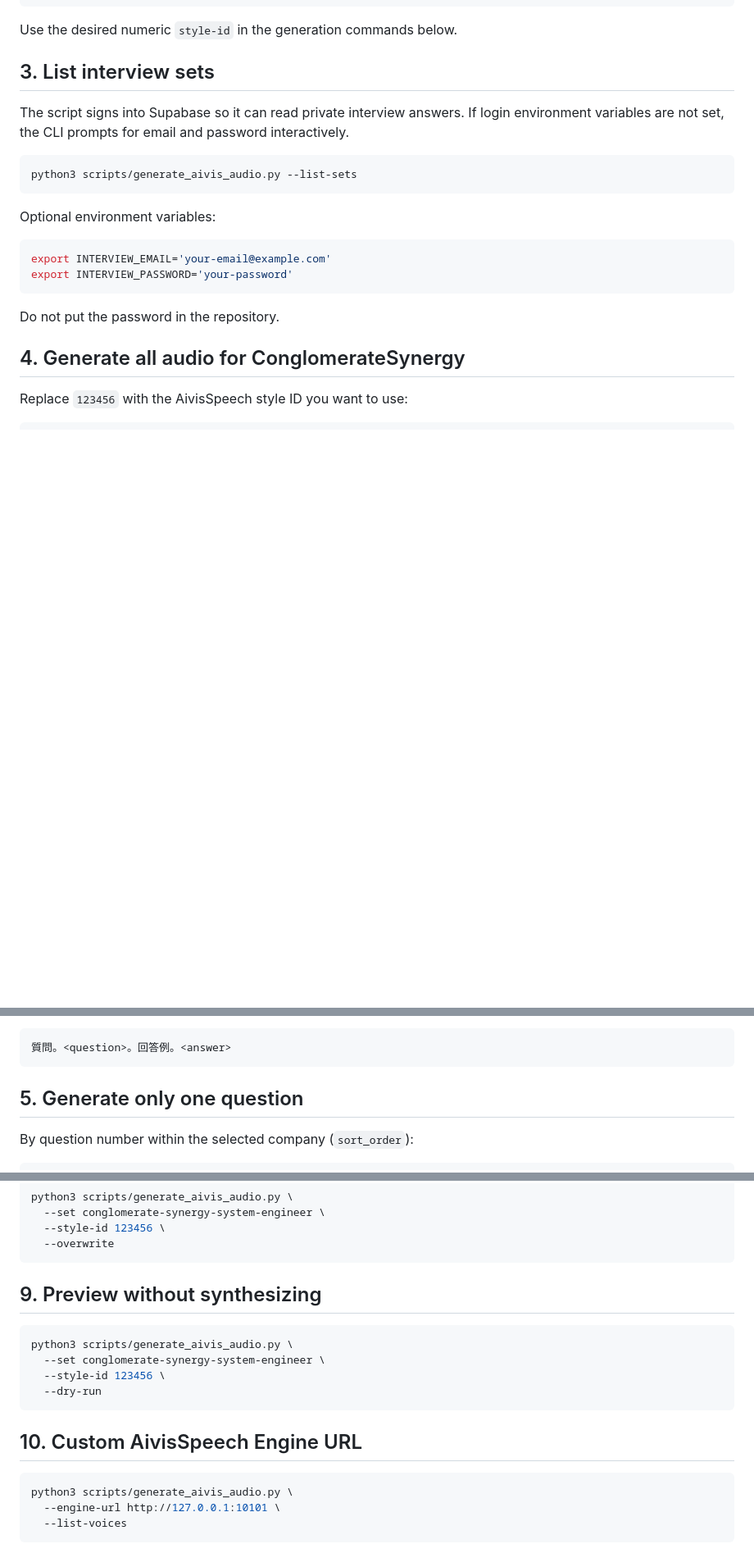
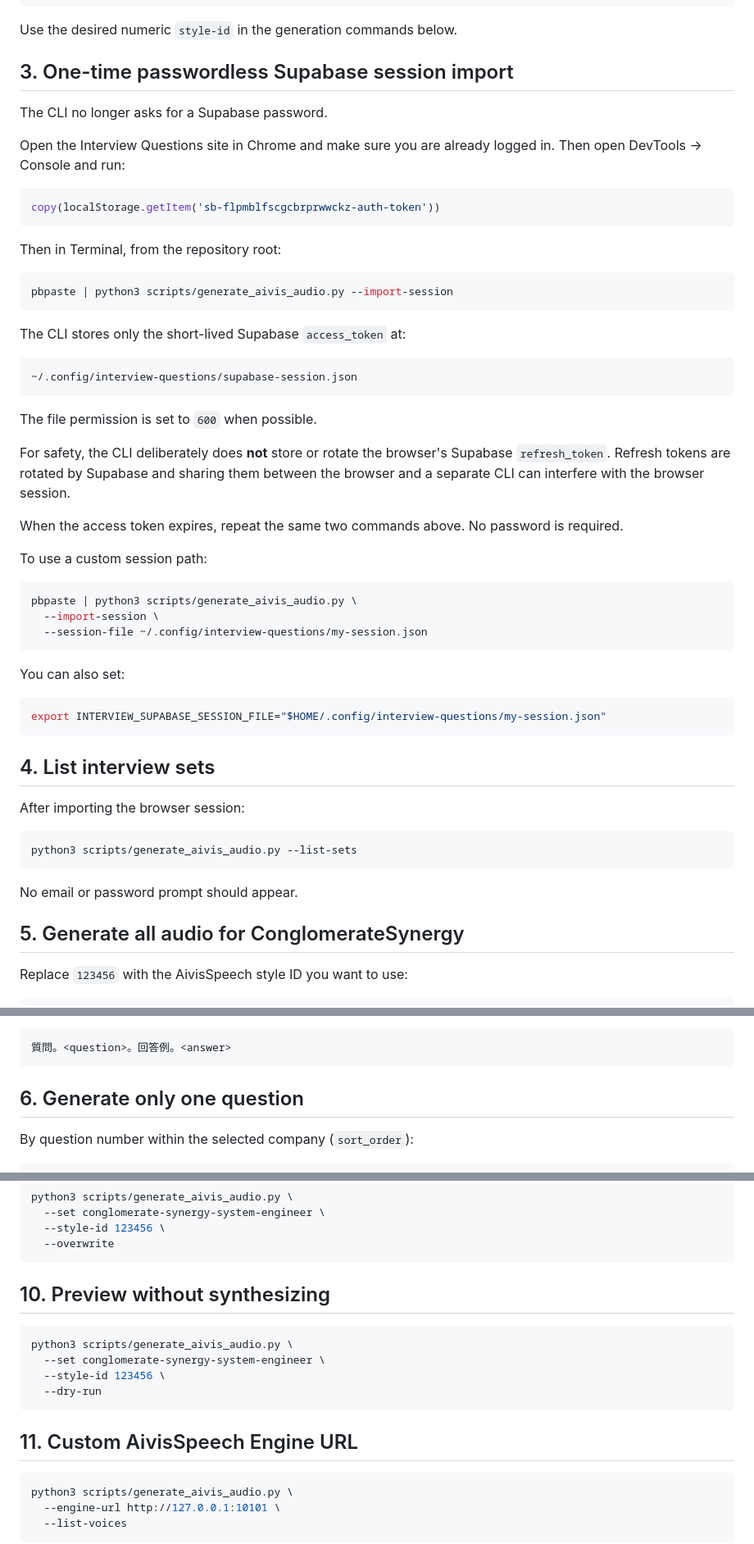
Before and after one commit to kai987/Interview-Questions, a Markdown page: AIVIS_LOCAL_AUDIO.md, 3 parts joined by grey strips. Shown at 82% size. Drawn GitHub-style; blank space fills up the shorter version.

Commit message:
Document passwordless Supabase session import

````diff
--- a/AIVIS_LOCAL_AUDIO.md
+++ b/AIVIS_LOCAL_AUDIO.md
@@ -30,24 +30,59 @@ Speaker Name
 
 Use the desired numeric `style-id` in the generation commands below.
 
-## 3. List interview sets
+## 3. One-time passwordless Supabase session import
 
-The script signs into Supabase so it can read private interview answers. If login environment variables are not set, the CLI prompts for email and password interactively.
+The CLI no longer asks for a Supabase password.
+
+Open the Interview Questions site in Chrome and make sure you are already logged in. Then open DevTools → Console and run:
+
+```js
+copy(localStorage.getItem('sb-flpmblfscgcbrprwwckz-auth-token'))
+```
+
+Then in Terminal, from the repository root:
+
+```bash
+pbpaste | python3 scripts/generate_aivis_audio.py --import-session
+```
+
+The CLI stores only the short-lived Supabase `access_token` at:
+
+```text
+~/.config/interview-questions/supabase-session.json
+```
+
+The file permission is set to `600` when possible.
+
+For safety, the CLI deliberately does **not** store or rotate the browser's Supabase `refresh_token`. Refresh tokens are rotated by Supabase and sharing them between the browser and a separate CLI can interfere with the browser session.
+
+When the access token expires, repeat the same two commands above. No password is required.
+
+To use a custom session path:
+
+```bash
+pbpaste | python3 scripts/generate_aivis_audio.py \
+  --import-session \
+  --session-file ~/.config/interview-questions/my-session.json
+```
+
+You can also set:
+
+```bash
+export INTERVIEW_SUPABASE_SESSION_FILE="$HOME/.config/interview-questions/my-session.json"
+```
+
+## 4. List interview sets
+
+After importing the browser session:
 
 ```bash
 python3 scripts/generate_aivis_audio.py --list-sets
 ```
 
-Optional environment variables:
+No email or password prompt should appear.
 
-```bash
-export INTERVIEW_EMAIL='your-email@example.com'
-export INTERVIEW_PASSWORD='your-password'
-```
-
-Do not put the password in the repository.
-
-## 4. Generate all audio for ConglomerateSynergy
+## 5. Generate all audio for ConglomerateSynergy
 
 Replace `123456` with the AivisSpeech style ID you want to use:
 
@@ -76,7 +111,7 @@ The default `combined` mode reads:
 質問。<question>。回答例。<answer>
 ```
 
-## 5. Generate only one question
+## 6. Generate only one question
 
 By question number within the selected company (`sort_order`):
 
@@ -170,7 +205,7 @@ python3 scripts/generate_aivis_audio.py \
   --overwrite
 ```
 
-## 9. Preview without synthesizing
+## 10. Preview without synthesizing
 
 ```bash
 python3 scripts/generate_aivis_audio.py \
@@ -179,7 +214,7 @@ python3 scripts/generate_aivis_audio.py \
   --dry-run
 ```
 
-## 10. Custom AivisSpeech Engine URL
+## 11. Custom AivisSpeech Engine URL
 
 ```bash
 python3 scripts/generate_aivis_audio.py \
````
Also changed, not shown: other parts of AIVIS_LOCAL_AUDIO.md (+5 -3 lines).
